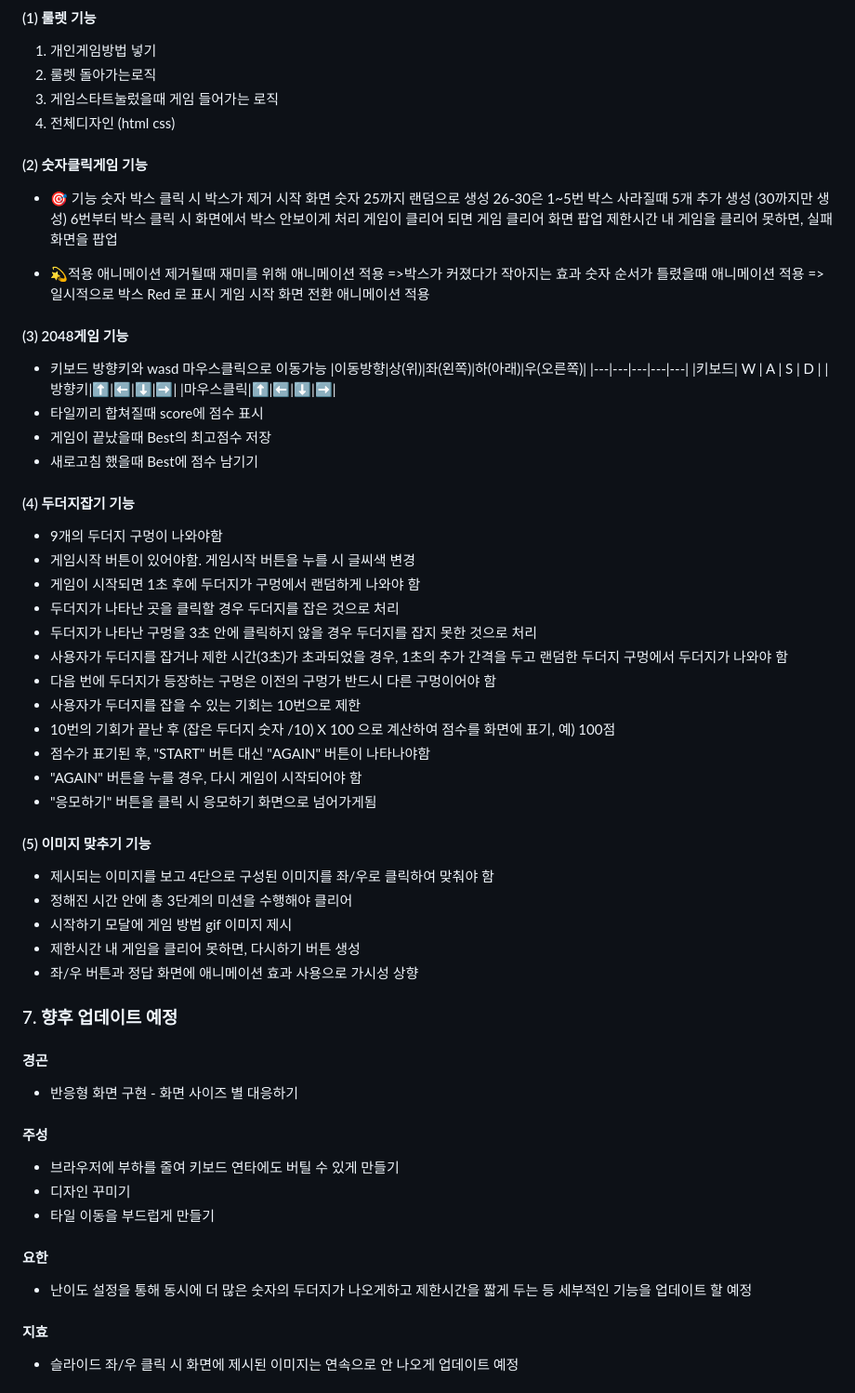
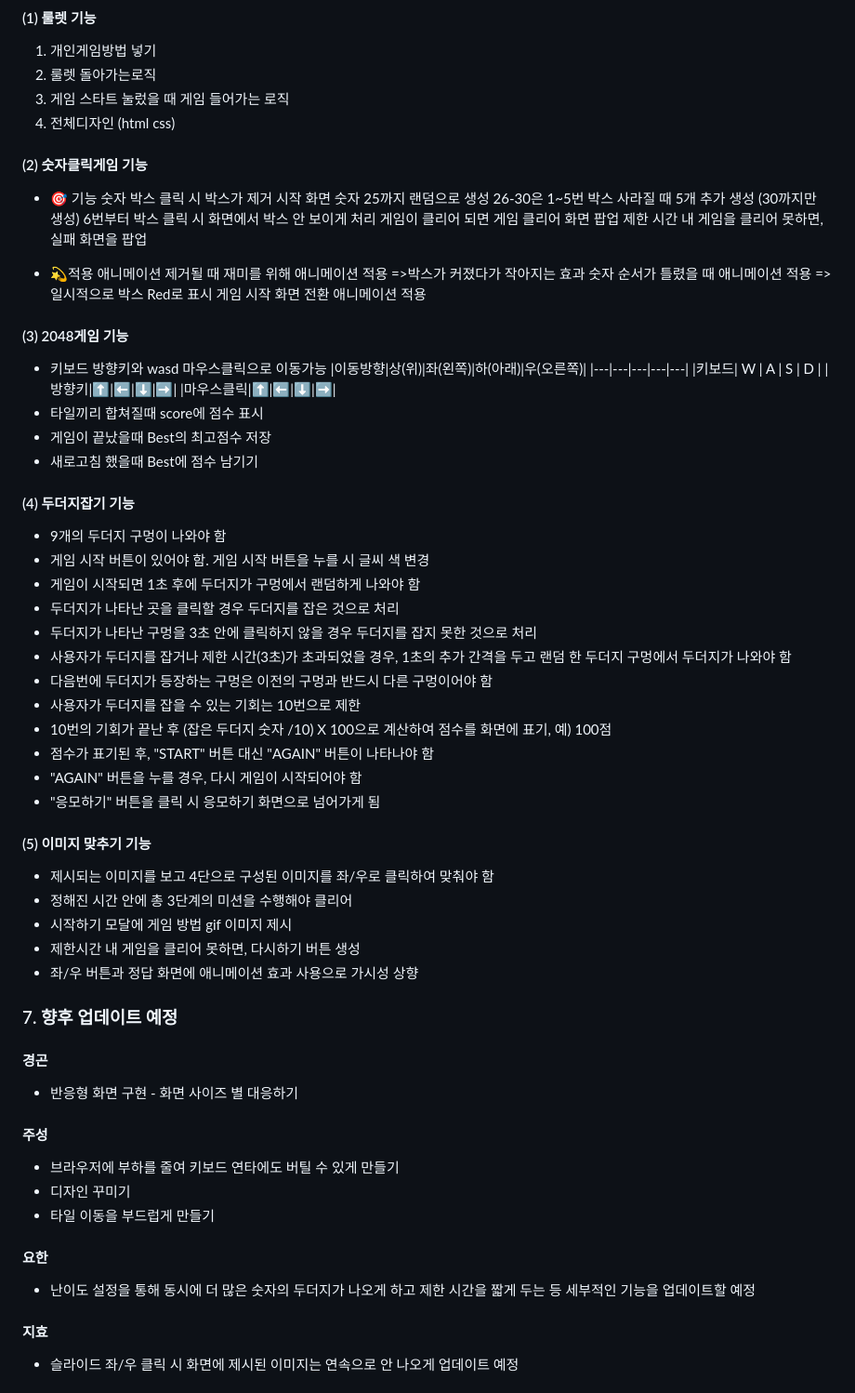
Before and after one commit to roulette-minigame/roulette-minigame-project, a Markdown page: README.md, the part around the change printed below. Shown: that part at 93% size. Drawn GitHub-style.

```diff
--- a/README.md
+++ b/README.md
@@ -83,21 +84,21 @@ function imgDataIdSet() {
 #### (1) 룰렛 기능
 1. 개인게임방법 넣기
 2. 룰렛 돌아가는로직
-3. 게임스타트눌렀을때 게임 들어가는 로직
+3. 게임 스타트 눌렀을 때 게임 들어가는 로직
 4. 전체디자인 (html css)
 
 #### (2) 숫자클릭게임 기능
 - 🎯 기능
 숫자 박스 클릭 시 박스가 제거
 시작 화면 숫자 25까지 랜덤으로 생성
-26-30은 1~5번 박스 사라질때 5개 추가 생성 (30까지만 생성)
-6번부터 박스 클릭 시 화면에서 박스 안보이게 처리
+26-30은 1~5번 박스 사라질 때 5개 추가 생성 (30까지만 생성)
+6번부터 박스 클릭 시 화면에서 박스 안 보이게 처리
 게임이 클리어 되면 게임 클리어 화면 팝업
-제한시간 내 게임을 클리어 못하면, 실패화면을 팝업
+제한 시간 내 게임을 클리어 못하면, 실패 화면을 팝업
 
 - 💫적용 애니메이션
-제거될때 재미를 위해 애니메이션 적용 =>박스가 커졌다가 작아지는 효과
-숫자 순서가 틀렸을때 애니메이션 적용 =>일시적으로 박스 Red 로 표시
+제거될 때 재미를 위해 애니메이션 적용 =>박스가 커졌다가 작아지는 효과
+숫자 순서가 틀렸을 때 애니메이션 적용 =>일시적으로 박스 Red로 표시
 게임 시작 화면 전환 애니메이션 적용
 
 #### (3) 2048게임 기능
@@ -112,18 +113,19 @@ function imgDataIdSet() {
 - 새로고침 했을때 Best에 점수 남기기
 
 #### (4) 두더지잡기 기능
-- 9개의 두더지 구멍이 나와야함
-- 게임시작 버튼이 있어야함. 게임시작 버튼을 누를 시 글씨색 변경
+- 9개의 두더지 구멍이 나와야 함
+- 게임 시작 버튼이 있어야 함. 게임 시작 버튼을 누를 시 글씨 색 변경
 - 게임이 시작되면 1초 후에 두더지가 구멍에서 랜덤하게 나와야 함
 - 두더지가 나타난 곳을 클릭할 경우 두더지를 잡은 것으로 처리
 - 두더지가 나타난 구멍을 3초 안에 클릭하지 않을 경우 두더지를 잡지 못한 것으로 처리
-- 사용자가 두더지를 잡거나 제한 시간(3초)가 초과되었을 경우, 1초의 추가 간격을 두고 랜덤한 두더지 구멍에서 두더지가 나와야 함
-- 다음 번에 두더지가 등장하는 구멍은 이전의 구멍가 반드시 다른 구멍이어야 함
+- 사용자가 두더지를 잡거나 제한 시간(3초)가 초과되었을 경우, 1초의 추가 간격을 두고 랜덤 한 두더지 구멍에서 두더지가 나와야 함
+- 다음번에 두더지가 등장하는 구멍은 이전의 구멍과 반드시 다른 구멍이어야 함
 - 사용자가 두더지를 잡을 수 있는 기회는 10번으로 제한
-- 10번의 기회가 끝난 후 (잡은 두더지 숫자 /10) X 100 으로 계산하여 점수를 화면에 표기, 예) 100점
-- 점수가 표기된 후, "START" 버튼 대신 "AGAIN" 버튼이 나타나야함
+- 10번의 기회가 끝난 후 (잡은 두더지 숫자 /10) X 100으로 계산하여 점수를 화면에 표기, 예) 100점
+- 점수가 표기된 후, "START" 버튼 대신 "AGAIN" 버튼이 나타나야 함
 - "AGAIN" 버튼을 누를 경우, 다시 게임이 시작되어야 함
-- "응모하기" 버튼을 클릭 시 응모하기 화면으로 넘어가게됨
+- "응모하기" 버튼을 클릭 시 응모하기 화면으로 넘어가게 됨
+
 #### (5) 이미지 맞추기 기능
 - 제시되는 이미지를 보고 4단으로 구성된 이미지를 좌/우로 클릭하여 맞춰야 함
 - 정해진 시간 안에 총 3단계의 미션을 수행해야 클리어
@@ -134,13 +136,15 @@ function imgDataIdSet() {
 ### 7. 향후 업데이트 예정
 #### 경곤
 - 반응형 화면 구현 - 화면 사이즈 별 대응하기
+
 #### 주성
 - 브라우저에 부하를 줄여 키보드 연타에도 버틸 수 있게 만들기
 - 디자인 꾸미기
 - 타일 이동을 부드럽게 만들기
 
 #### 요한
-- 난이도 설정을 통해 동시에 더 많은 숫자의 두더지가 나오게하고 제한시간을 짧게 두는 등 세부적인 기능을 업데이트 할 예정
+- 난이도 설정을 통해 동시에 더 많은 숫자의 두더지가 나오게 하고 제한 시간을 짧게 두는 등 세부적인 기능을 업데이트할 예정
+
 #### 지효
 - 슬라이드 좌/우 클릭 시 화면에 제시된 이미지는 연속으로 안 나오게 업데이트 예정
 
```
Also changed, not shown: other parts of README.md (+12 -10 lines).
